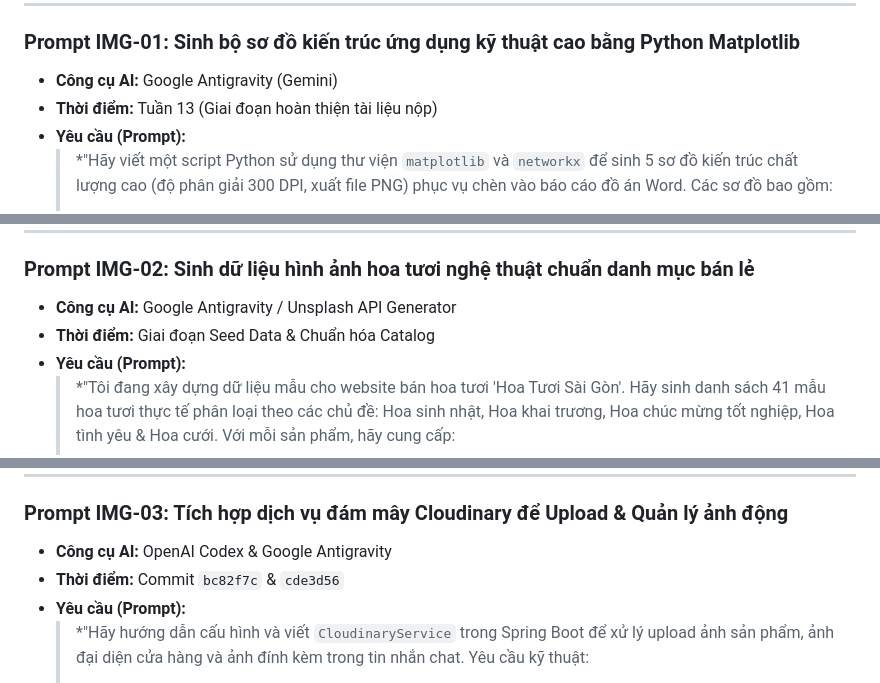
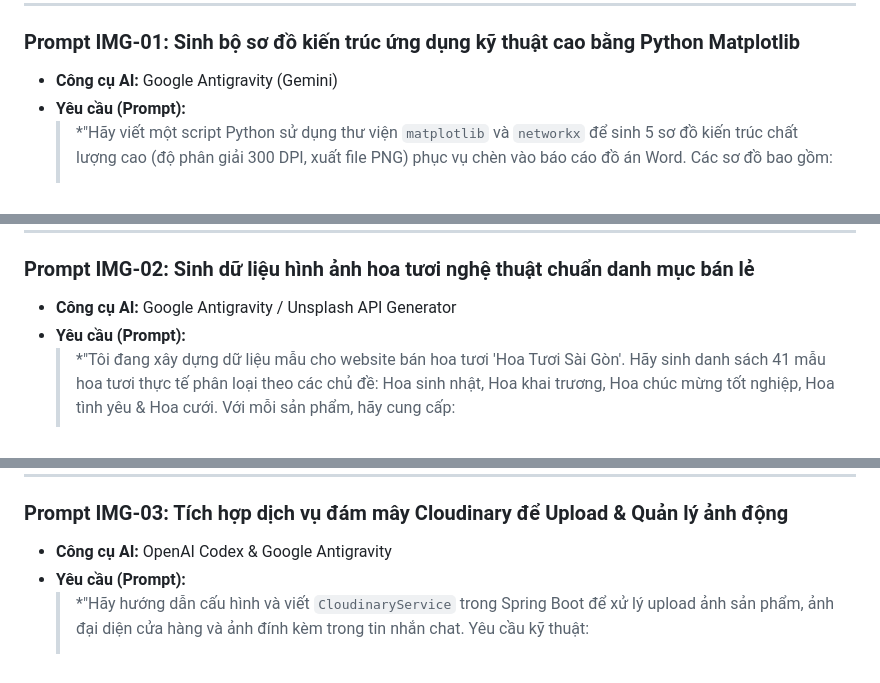
Before and after one commit to lyhiahan/Flowers-Shop, a Markdown page: docs/DANH_SACH_PROMPT_AI_DO_AN.md, 3 parts joined by grey strips. Drawn GitHub-style.

Commit message:
docs: bo cac dong thoi diem trong nhom prompt sinh hinh anh

```diff
--- a/docs/DANH_SACH_PROMPT_AI_DO_AN.md
+++ b/docs/DANH_SACH_PROMPT_AI_DO_AN.md
@@ -73,7 +73,6 @@ flowchart TD
 
 ### Prompt IMG-01: Sinh bộ sơ đồ kiến trúc ứng dụng kỹ thuật cao bằng Python Matplotlib
 * **Công cụ AI:** Google Antigravity (Gemini)
-* **Thời điểm:** Tuần 13 (Giai đoạn hoàn thiện tài liệu nộp)
 * **Yêu cầu (Prompt):**
   > *"Hãy viết một script Python sử dụng thư viện `matplotlib` và `networkx` để sinh 5 sơ đồ kiến trúc chất lượng cao (độ phân giải 300 DPI, xuất file PNG) phục vụ chèn vào báo cáo đồ án Word. Các sơ đồ bao gồm:
   > 1. Sơ đồ kiến trúc 5 tầng của hệ thống (Presentation, Security, Controller, Service & Business, Persistence JPA & Database).
@@ -94,7 +93,6 @@ flowchart TD
 
 ### Prompt IMG-02: Sinh dữ liệu hình ảnh hoa tươi nghệ thuật chuẩn danh mục bán lẻ
 * **Công cụ AI:** Google Antigravity / Unsplash API Generator
-* **Thời điểm:** Giai đoạn Seed Data & Chuẩn hóa Catalog
 * **Yêu cầu (Prompt):**
   > *"Tôi đang xây dựng dữ liệu mẫu cho website bán hoa tươi 'Hoa Tươi Sài Gòn'. Hãy sinh danh sách 41 mẫu hoa tươi thực tế phân loại theo các chủ đề: Hoa sinh nhật, Hoa khai trương, Hoa chúc mừng tốt nghiệp, Hoa tình yêu & Hoa cưới. Với mỗi sản phẩm, hãy cung cấp:
   > - Tên hoa thương mại gần gũi, không trừu tượng (ví dụ: 'Bó hoa hồng đỏ Ohara Đà Lạt', 'Giỏ hoa hướng dương rực rỡ', 'Chậu lan hồ điệp trắng 5 cành').
@@ -109,7 +107,6 @@ flowchart TD
 
 ### Prompt IMG-03: Tích hợp dịch vụ đám mây Cloudinary để Upload & Quản lý ảnh động
 * **Công cụ AI:** OpenAI Codex & Google Antigravity
-* **Thời điểm:** Commit `bc82f7c` & `cde3d56`
 * **Yêu cầu (Prompt):**
   > *"Hãy hướng dẫn cấu hình và viết `CloudinaryService` trong Spring Boot để xử lý upload ảnh sản phẩm, ảnh đại diện cửa hàng và ảnh đính kèm trong tin nhắn chat. Yêu cầu kỹ thuật:
   > 1. Không hardcode API key, Secret vào mã nguồn mà nạp qua biến môi trường trong file `.env` (`CLOUDINARY_CLOUD_NAME`, `CLOUDINARY_API_KEY`, `CLOUDINARY_API_SECRET`).
```
Also changed, not shown: other parts of docs/DANH_SACH_PROMPT_AI_DO_AN.md (+0 -3 lines).
